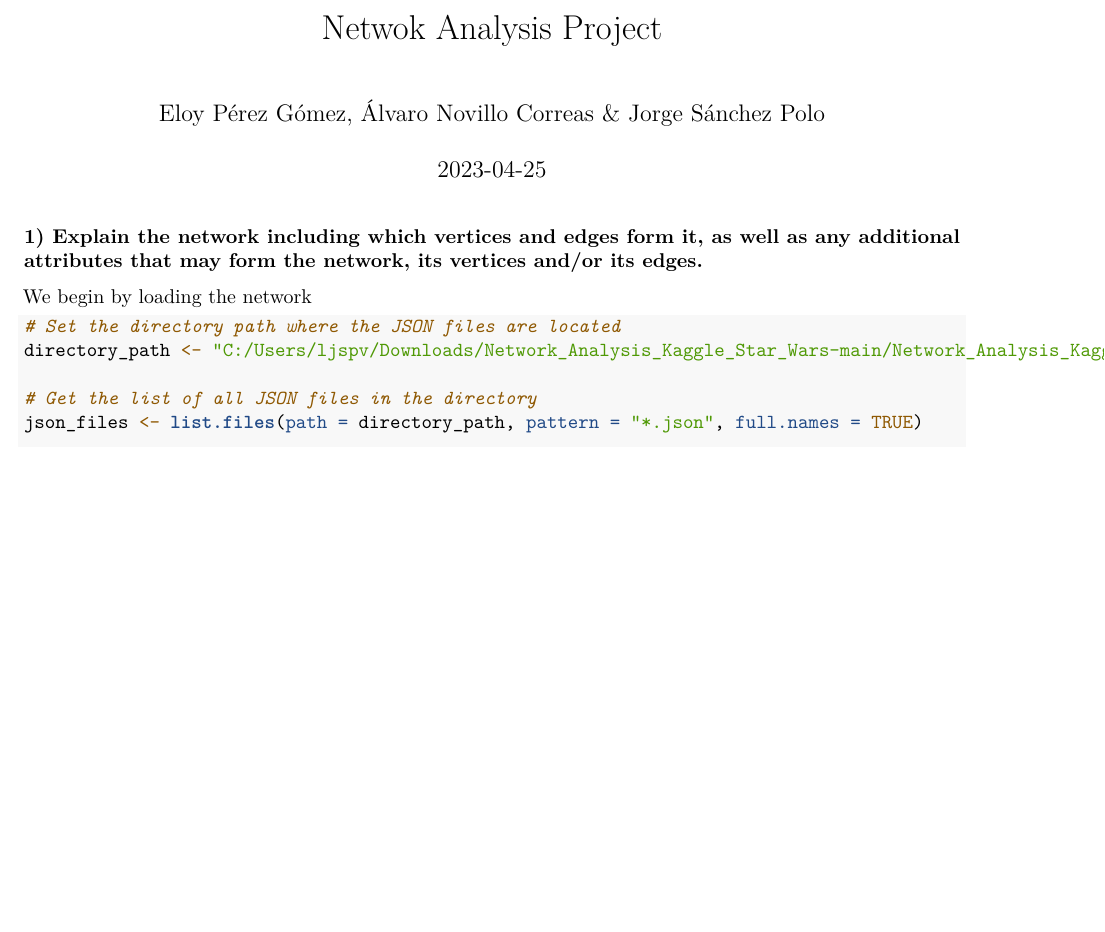
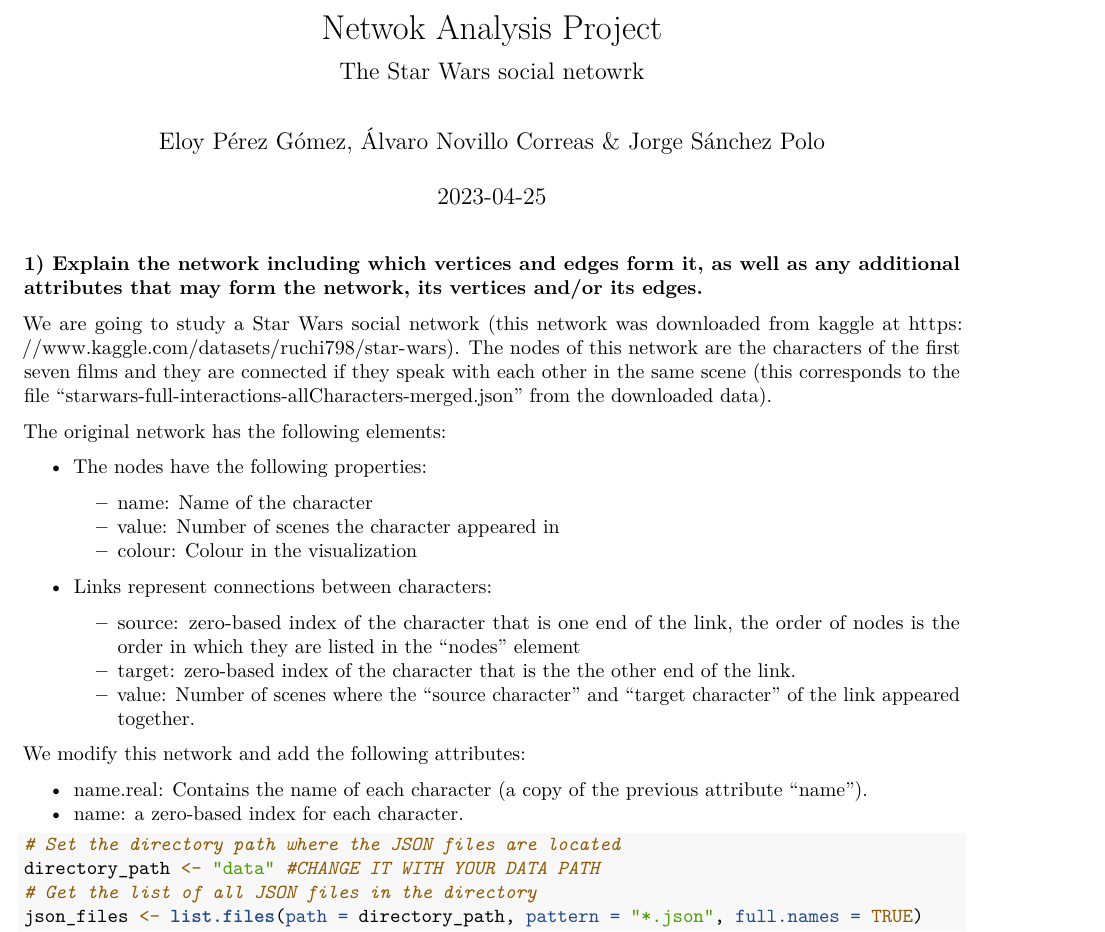
Before and after one commit to AlvaroNovillo/Network_Analysis_Kaggle_Star_Wars, an R Markdown document (Network Analysis Project.Rmd): part of page 1 of 3 before the commit and part of page 1 of 4 after it, cut so that both start at the same text, the shorter picture padded with empty space. Rendered offline with R 4.5, knitr and Pandoc, then LaTeX, with nearby package versions; code that draws random numbers runs with fixed seeds of ours; some code elsewhere in the file could not run offline.

Commit message:
Update Network Analysis Project.Rmd

````diff
--- a/Network Analysis Project.Rmd
+++ b/Network Analysis Project.Rmd
@@ -1,5 +1,6 @@
 ---
 title: "Netwok Analysis Project"
+subtitle: "The Star Wars social netowrk"
 author: "Eloy Pérez Gómez, Álvaro Novillo Correas & Jorge Sánchez Polo"
 date: "`r Sys.Date()`"
 output: pdf_document
@@ -18,21 +19,36 @@
 
 **1) Explain the network including which vertices and edges form it, as well as any additional attributes that may form the network, its vertices and/or its edges.**
 
-We begin by loading the network
+We are going to study a Star Wars social network (this network was downloaded from kaggle at <https://www.kaggle.com/datasets/ruchi798/star-wars>). The nodes of this network are the characters of the first seven films and they are connected if they speak with each other in the same scene (this corresponds to the file "starwars-full-interactions-allCharacters-merged.json" from the downloaded data).
+
+The original network has the following elements:
+
+- The nodes have the following properties:
+
+  - name: Name of the character
+  - value: Number of scenes the character appeared in
+  - colour: Colour in the visualization
+
+- Links represent connections between characters:
+
+  - source: zero-based index of the character that is one end of the link, the order of nodes is the order in which they are listed in the “nodes” element
+  - target: zero-based index of the character that is the the other end of the link.
+  - value: Number of scenes where the “source character” and “target character” of the link appeared together.
+
+We modify this network and add the following attributes:
+
+- name.real: Contains the name of each character (a copy of the previous attribute "name").
+- name: a zero-based index for each character.
 
 ```{r}
 # Set the directory path where the JSON files are located
-directory_path <- "C:/Users/ljspv/Downloads/Network_Analysis_Kaggle_Star_Wars-main/Network_Analysis_Kaggle_Star_Wars-main/data/" #CHANGE IT WITH YOUR DATA PATH
-
+directory_path <- "data" #CHANGE IT WITH YOUR DATA PATH
 # Get the list of all JSON files in the directory
 json_files <- list.files(path = directory_path, pattern = "*.json", full.names = TRUE)
-
 # Display the list of JSON files
 print(json_files)
-
 # Choose the desired JSON file
 desired_file <- json_files[22]
-
 # Load the JSON file into R
 json_data <- fromJSON(desired_file)
 ```
````
Also changed, not shown: Network Analysis Project.Rmd (9 more changed lines).
